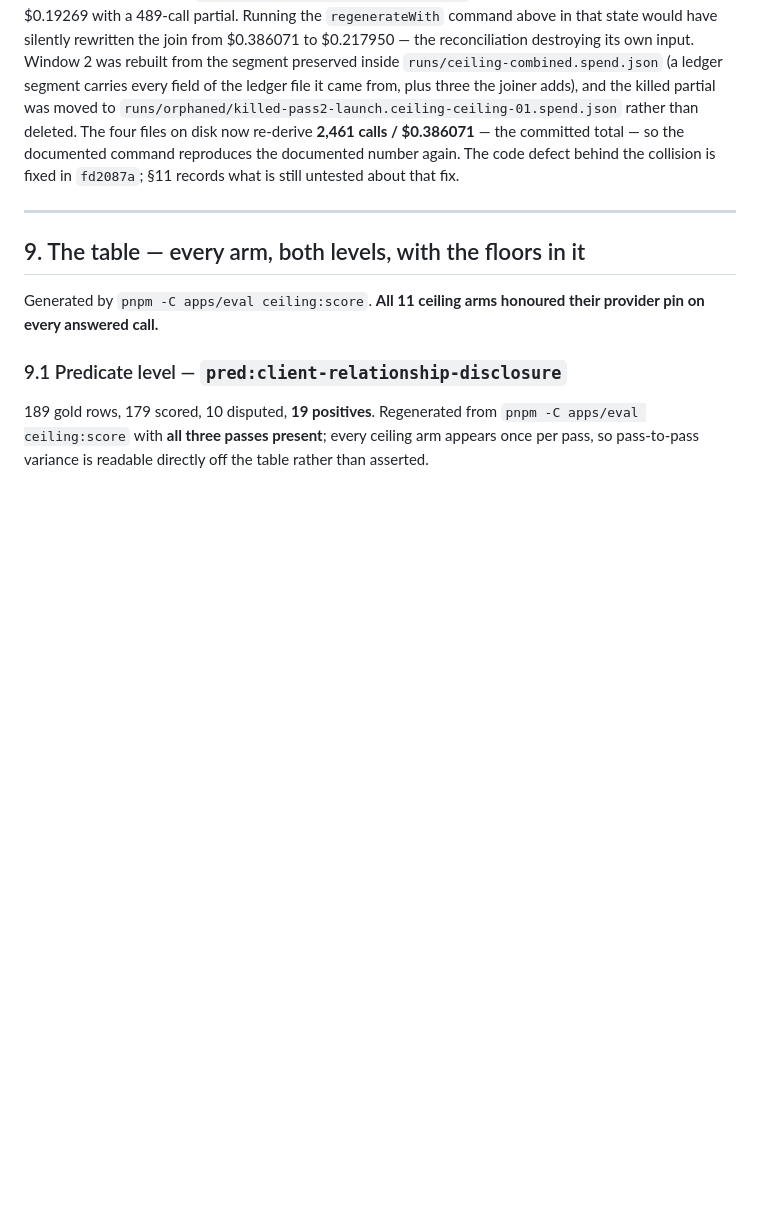
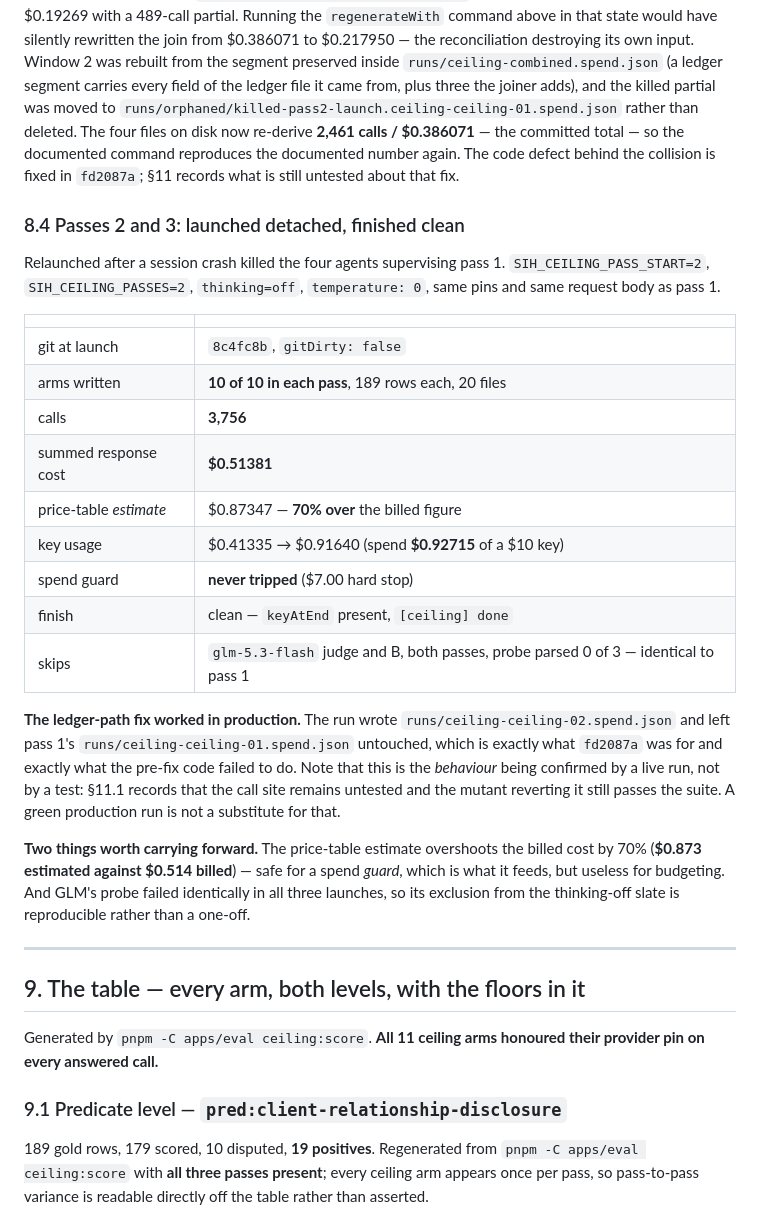
Before and after one commit to orkancelikhisar/ai-dlpp, a Markdown page: docs/research/2026-09-07-ceiling-arm.md, the part around the change. GitHub-like rendering; blank space fills up the shorter version.

Commit message:
docs(record): Sec 8.4 -- passes 2 and 3 finished clean, 10/10 arms each
3,756 calls, $0.51381 billed, key spend $0.92715 of $10, guard never tripped,
keyAtEnd present. GLM judge and B skipped in both passes on a 0-of-3 probe,
identical to pass 1, so the exclusion is reproducible rather than a one-off.

The ledger-path fix worked in production: the run wrote ceiling-ceiling-02.spend
.json and left pass 1's file untouched, which is what fd2087a was for and what
the pre-fix code failed to do. Recorded as behaviour confirmed by a live run, not
by a test -- Sec 11.1 still stands, the call site is untested and the mutant that
reverts it still passes the suite.

Also carried forward: the price-table estimate overshoots the billed cost by 70%
($0.873 vs $0.514). Safe for the spend guard it feeds, useless for budgeting.

Co-Authored-By: Claude Opus 5 <noreply@anthropic.com>

```diff
--- a/docs/research/2026-09-07-ceiling-arm.md
+++ b/docs/research/2026-09-07-ceiling-arm.md
@@ -695,6 +695,34 @@ files on disk now re-derive **2,461 calls / $0.386071** — the committed total
 command reproduces the documented number again. The code defect behind the collision is fixed in
 `fd2087a`; §11 records what is still untested about that fix.
 
+### 8.4 Passes 2 and 3: launched detached, finished clean
+
+Relaunched after a session crash killed the four agents supervising pass 1. `SIH_CEILING_PASS_START=2`,
+`SIH_CEILING_PASSES=2`, `thinking=off`, `temperature: 0`, same pins and same request body as pass 1.
+
+| | |
+|---|---|
+| git at launch | `8c4fc8b`, `gitDirty: false` |
+| arms written | **10 of 10 in each pass**, 189 rows each, 20 files |
+| calls | **3,756** |
+| summed response cost | **$0.51381** |
+| price-table *estimate* | $0.87347 — **70% over** the billed figure |
+| key usage | $0.41335 → $0.91640 (spend **$0.92715** of a $10 key) |
+| spend guard | **never tripped** ($7.00 hard stop) |
+| finish | clean — `keyAtEnd` present, `[ceiling] done` |
+| skips | `glm-5.3-flash` judge and B, both passes, probe parsed 0 of 3 — identical to pass 1 |
+
+**The ledger-path fix worked in production.** The run wrote `runs/ceiling-ceiling-02.spend.json`
+and left pass 1's `runs/ceiling-ceiling-01.spend.json` untouched, which is exactly what `fd2087a`
+was for and exactly what the pre-fix code failed to do. Note that this is the *behaviour* being
+confirmed by a live run, not by a test: §11.1 records that the call site remains untested and the
+mutant reverting it still passes the suite. A green production run is not a substitute for that.
+
+**Two things worth carrying forward.** The price-table estimate overshoots the billed cost by 70%
+(**$0.873 estimated against $0.514 billed**) — safe for a spend *guard*, which is what it feeds, but
+useless for budgeting. And GLM's probe failed identically in all three launches, so its exclusion
+from the thinking-off slate is reproducible rather than a one-off.
+
 ---
 
 ## 9. The table — every arm, both levels, with the floors in it
```
